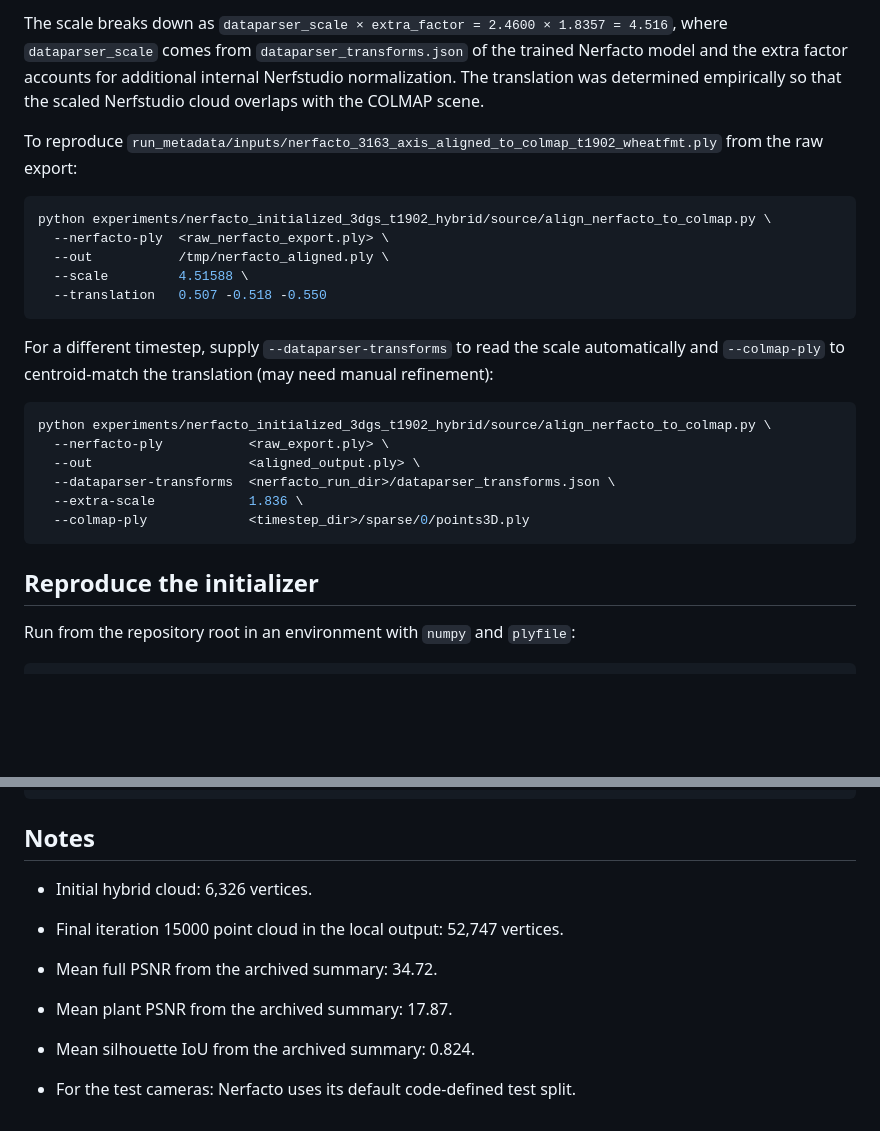
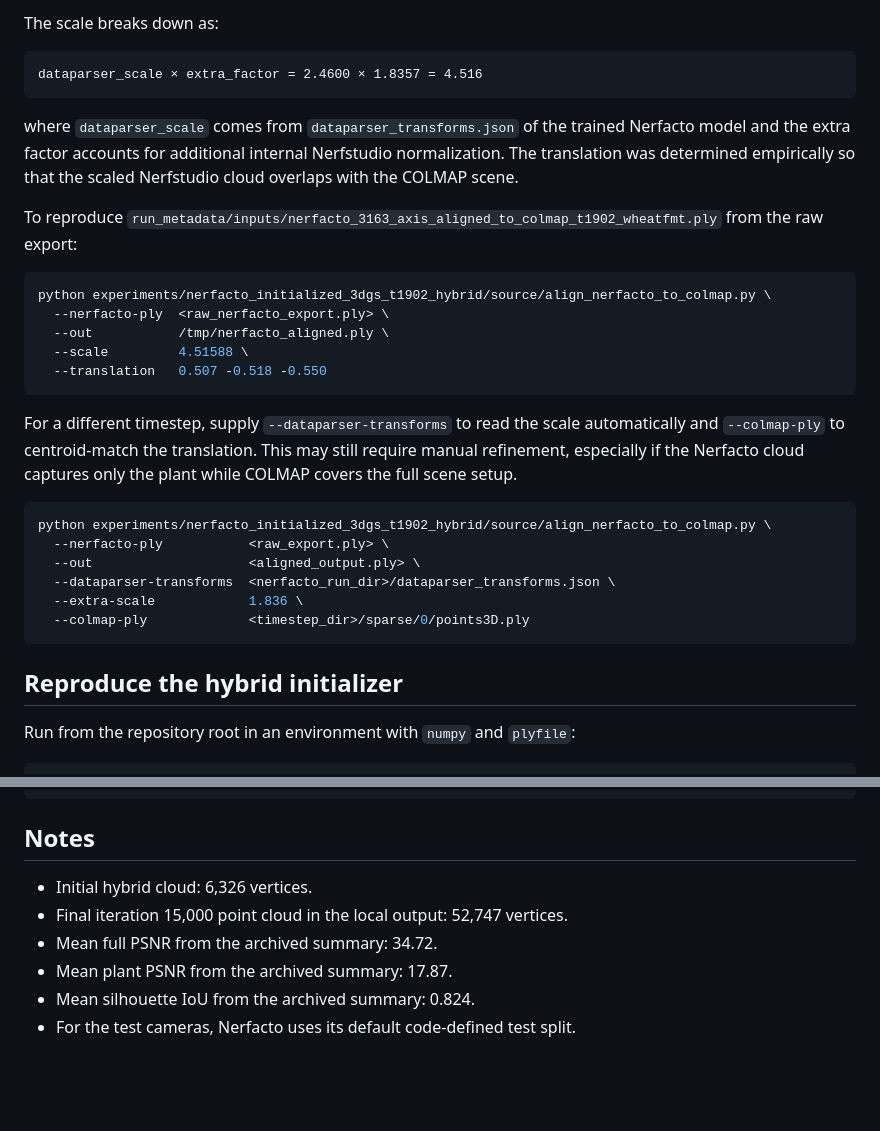
Before and after one commit to kezihlmann/dsl-p6-pipeline, a Markdown page: experiments/nerfacto_initialized_3dgs_t1902_hybrid/README.md, 2 parts joined by grey strips. Rendered like a GitHub page; blank space fills up the shorter version.

````diff
--- a/experiments/nerfacto_initialized_3dgs_t1902_hybrid/README.md
+++ b/experiments/nerfacto_initialized_3dgs_t1902_hybrid/README.md
@@ -39,5 +70,11 @@ For timestep 1902 the alignment parameters are:
 
-The scale breaks down as `dataparser_scale × extra_factor = 2.4600 × 1.8357 = 4.516`, where `dataparser_scale` comes from `dataparser_transforms.json` of the trained Nerfacto model and the extra factor accounts for additional internal Nerfstudio normalization.  The translation was determined empirically so that the scaled Nerfstudio cloud overlaps with the COLMAP scene.
+The scale breaks down as:
+
+```text
+dataparser_scale × extra_factor = 2.4600 × 1.8357 = 4.516
+```
+
+where `dataparser_scale` comes from `dataparser_transforms.json` of the trained Nerfacto model and the extra factor accounts for additional internal Nerfstudio normalization. The translation was determined empirically so that the scaled Nerfstudio cloud overlaps with the COLMAP scene.
 
 To reproduce `run_metadata/inputs/nerfacto_3163_axis_aligned_to_colmap_t1902_wheatfmt.ply` from the raw export:
 
@@ -49,7 +86,7 @@ python experiments/nerfacto_initialized_3dgs_t1902_hybrid/source/align_nerfacto_
   --translation   0.507 -0.518 -0.550
 ```
 
-For a different timestep, supply `--dataparser-transforms` to read the scale automatically and `--colmap-ply` to centroid-match the translation (may need manual refinement):
+For a different timestep, supply `--dataparser-transforms` to read the scale automatically and `--colmap-ply` to centroid-match the translation. This may still require manual refinement, especially if the Nerfacto cloud captures only the plant while COLMAP covers the full scene setup.
 
 ```bash
 python experiments/nerfacto_initialized_3dgs_t1902_hybrid/source/align_nerfacto_to_colmap.py \
@@ -60,7 +97,7 @@ python experiments/nerfacto_initialized_3dgs_t1902_hybrid/source/align_nerfacto_
   --colmap-ply             <timestep_dir>/sparse/0/points3D.ply
 ```
 
-## Reproduce the initializer
+## Reproduce the hybrid initializer
 
 Run from the repository root in an environment with `numpy` and `plyfile`:
 
@@ -124,10 +161,9 @@ b0f70a14f0a89f6faf8a78db5b0b782849d19d5bf2f5b3782c63c050a2772d1f  run_metadata/m
 
 ## Notes
 
-- Initial hybrid cloud: 6,326 vertices.
-- Final iteration 15000 point cloud in the local output: 52,747 vertices.
-- Mean full PSNR from the archived summary: 34.72.
-- Mean plant PSNR from the archived summary: 17.87.
-- Mean silhouette IoU from the archived summary: 0.824.
-
-- For the test cameras: Nerfacto uses its default code-defined test split.
+* Initial hybrid cloud: 6,326 vertices.
+* Final iteration 15,000 point cloud in the local output: 52,747 vertices.
+* Mean full PSNR from the archived summary: 34.72.
+* Mean plant PSNR from the archived summary: 17.87.
+* Mean silhouette IoU from the archived summary: 0.824.
+* For the test cameras, Nerfacto uses its default code-defined test split.
````
Also changed, not shown: other parts of experiments/nerfacto_initialized_3dgs_t1902_hybrid/README.md (+54 -23 lines).
